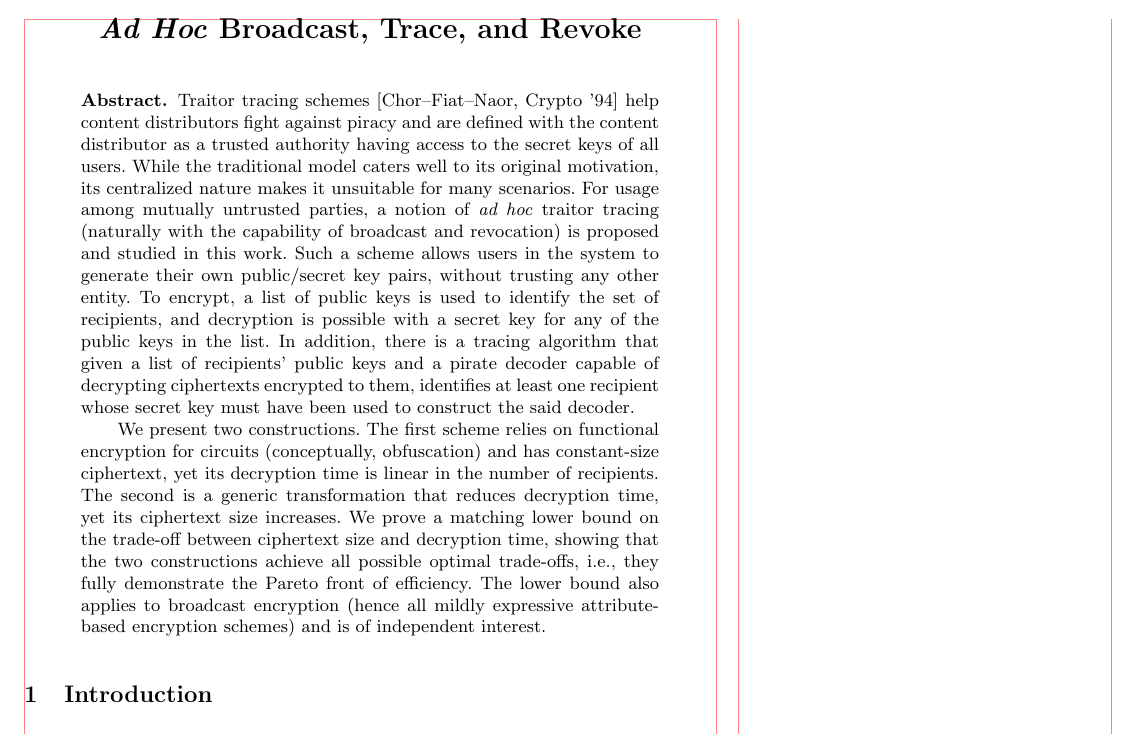
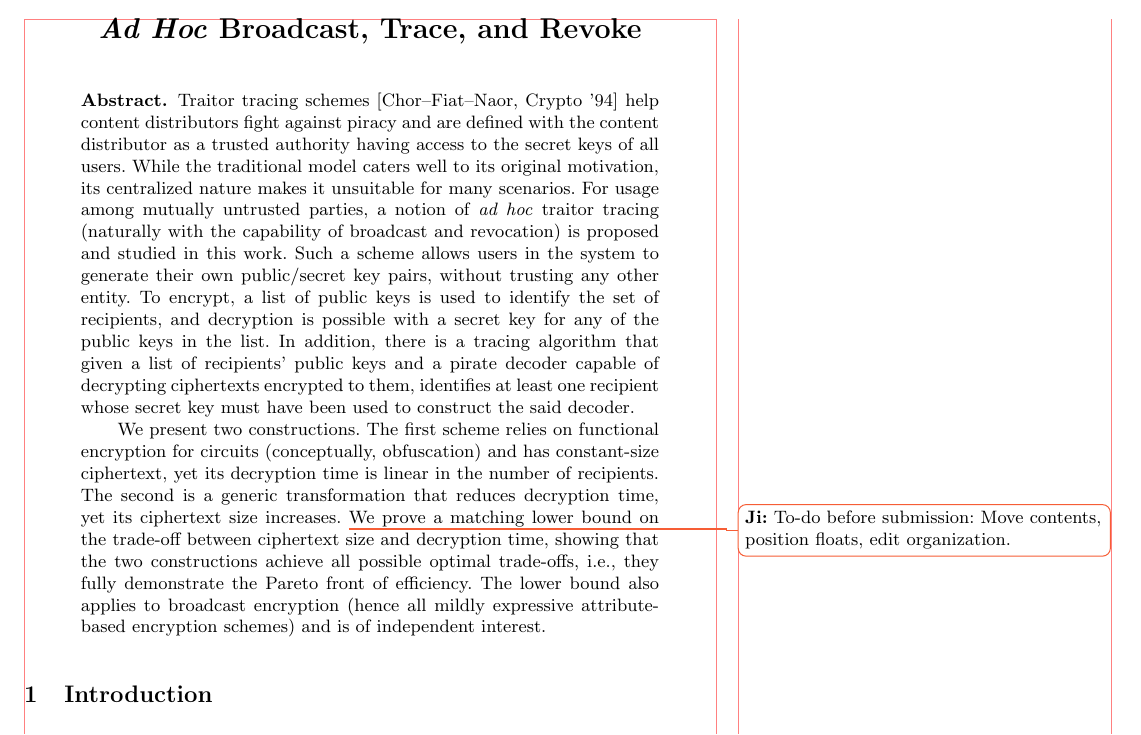
Before and after one commit to GeeLaw/ahbtr, a LaTeX document (paper/main.tex, which reads paper/abstract.tex): part of page 1 of 33, cut so that both start at the same text. Compiled offline with pdfLaTeX; a LaTeX package or settings file that is missing is left out.

Commit message:
Notes for submission.

```diff
--- a/paper/abstract.tex
+++ b/paper/abstract.tex
@@ -14,6 +14,9 @@ We present two constructions.
 The first scheme relies on functional encryption for circuits (conceptually, obfuscation) and has constant-size ciphertext, yet its decryption time is linear in the number of recipients.
 The second is a generic transformation that reduces decryption time,
 yet its ciphertext size increases.
+\luoji{To-do before submission:
+Move contents, position floats, edit organization.
+}
 We prove a matching lower bound on the trade-off between ciphertext size and decryption time, showing that the two constructions achieve all possible optimal trade-offs, i.e., they fully demonstrate the Pareto front of efficiency.
 The lower bound also applies to broadcast encryption (hence all mildly expressive attribute-based encryption schemes) and is of independent interest.
 
```
